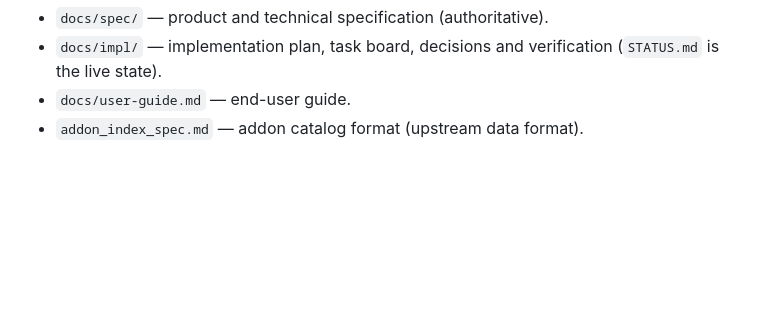
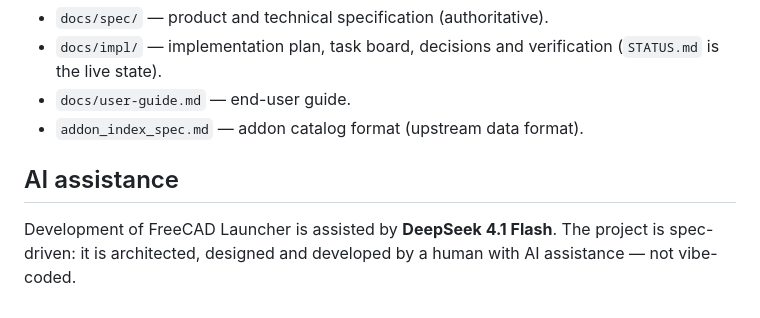
Before and after one commit to mnesarco/FreeCAD-Launcher, a Markdown page: README.md, the part around one of its changes. GitHub-like rendering; blank space fills up the shorter version.

```diff
--- a/README.md
+++ b/README.md
@@ -153,3 +156,9 @@ Documentation map:
   live state).
 - `docs/user-guide.md` — end-user guide.
 - `addon_index_spec.md` — addon catalog format (upstream data format).
+
+## AI assistance
+
+Development of FreeCAD Launcher is assisted by **DeepSeek 4.1 Flash**. The project is
+spec-driven: it is architected, designed and developed by a human with AI assistance — not
+vibe-coded.
```
Also changed, not shown: other parts of README.md (+11 -8 lines), docs/impl/STATUS.md (+5 -0 lines), docs/impl/VERIFICATION.md (+2 -1 lines), docs/images/addons.jpg, docs/images/home.jpg, docs/images/profiles.jpg, docs/images/settings.jpg, docs/images/versions.jpg.
